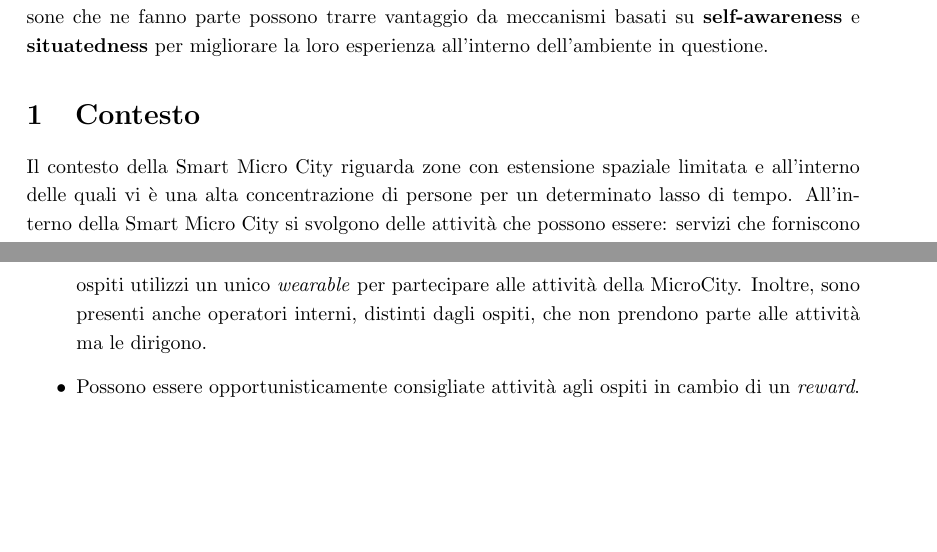
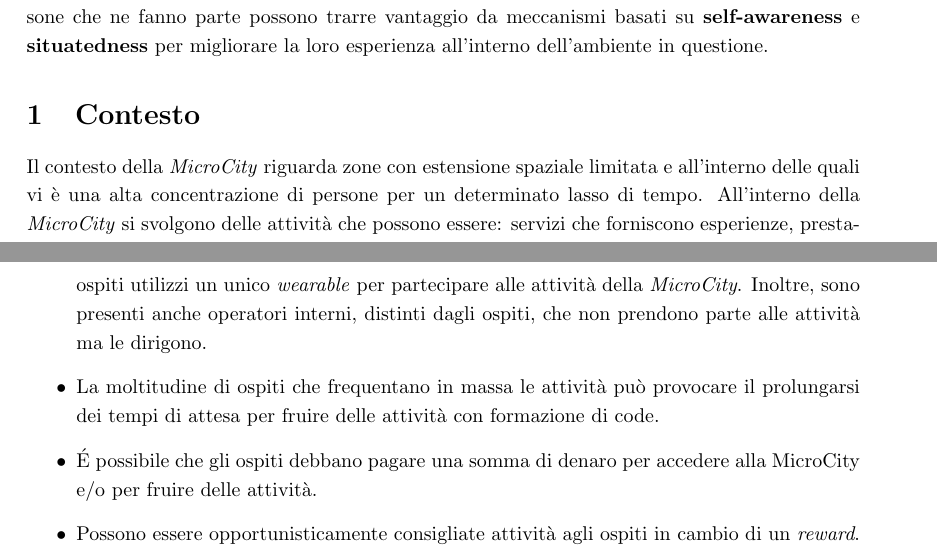
Before and after one commit to ICPS-MicroCity/domain-analysis, a LaTeX document (doc/main.tex, which reads doc/sections/02-context.tex): two parts of pages 3 and 4 of 4, joined at a grey line, cut so that both start at the same text, the shorter picture padded with empty space. Compiled offline with pdfLaTeX.

Commit message:
docs: add fee and queue concepts

```diff
--- a/doc/sections/02-context.tex
+++ b/doc/sections/02-context.tex
@@ -1,4 +1,3 @@
 \section{Contesto}
-Il contesto della Smart Micro City riguarda zone con estensione spaziale limitata e all'interno delle quali vi è una alta concentrazione di persone per un determinato lasso di tempo.
-All'interno della Smart Micro City si svolgono delle attività che possono essere: servizi che forniscono esperienze, prestazioni o prodotti, oppure eventi. Nel primo caso questi sono sempre operativi o disponibili mentre gli eventi hanno una durata ben definita.
-La maggior parte delle persone presenti nell’ambiente sono interessate alle attività che la zona offre in quel lasso di tempo. Questo periodo varia a seconda del contesto specifico della Smart Micro City e definisce i limiti di operatività delle attività al suo interno.
+Il contesto della \textit{MicroCity} riguarda zone con estensione spaziale limitata e all'interno delle quali vi è una alta concentrazione di persone per un determinato lasso di tempo.
+All'interno della \textit{MicroCity} si svolgono delle attività che possono essere: servizi che forniscono esperienze, prestazioni o prodotti, oppure eventi. Nel primo caso questi sono sempre operativi o disponibili mentre gli eventi hanno una durata ben definita.
@@ -13,6 +12,9 @@ Si possono individuare i seguenti elementi fondamentali:
-    Si assume che i gruppi di ospiti abbiano interessi simili e pertanto si muovono insieme nella Micro City. Inoltre, si assume che un gruppo di ospiti utilizzi un unico \textit{wearable} per partecipare alle attività della MicroCity.
+    \item Gli ospiti che prendono parte alla \textit{MicroCity} sono: singole persone o gruppi di persone; questi variano periodicamente, in parte o completamente. Gli ospiti sono tutti considerati incentivati a partecipare alle attività.
+    Si assume che i gruppi di ospiti abbiano interessi simili e pertanto si muovono insieme nella \textit{MicroCity}. Inoltre, si assume che un gruppo di ospiti utilizzi un unico \textit{wearable} per partecipare alle attività della \textit{MicroCity}.
     Inoltre, sono presenti anche operatori interni, distinti dagli ospiti, che non prendono parte alle attività ma le dirigono.
-    \item Possono essere opportunisticamente consigliate  attività agli ospiti in cambio di un \textit{reward}. Essi variano a seconda del contesto della MicroCity e possono prevedere:
+    \item La moltitudine di ospiti che frequentano in massa le attività può provocare il prolungarsi dei tempi di attesa per fruire delle attività con formazione di code.
+    \item \'E possibile che gli ospiti debbano pagare una somma di denaro per accedere alla MicroCity e/o per fruire delle attività.
+    \item Possono essere opportunisticamente consigliate  attività agli ospiti in cambio di un \textit{reward}. Essi variano a seconda del contesto della \textit{MicroCity} e possono prevedere:
     \begin{itemize}
         \item Uno sconto se l'attività in questione vende prodotti o servizi a sè; tale sconto può riguardare un prodotto in particolare oppure può essere fruibile in qualsiasi modo all'interno di un periodo di validità.
         \item Un tipo di cashback se l'attività in questione promuove azioni e comportamenti sostenibili e vuole incentivare i micro-cittadini a perseguirle.
```
Also changed, not shown: doc/sections/02-context.tex (10 more changed lines).
